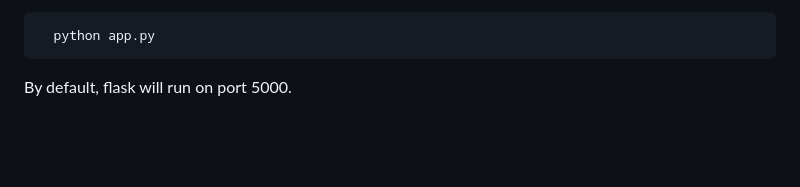
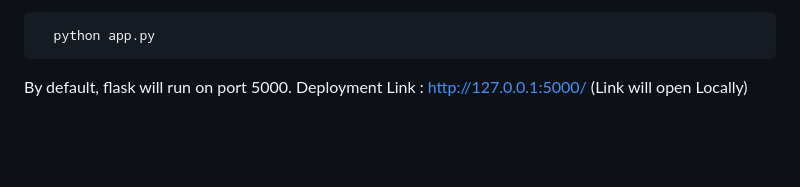
Before and after one commit to aakash-dabhade18/Flight-Fare-Prediction, a Markdown page: README.md, the part around the change. Rendered like a GitHub page.

````diff
--- a/README.md
+++ b/README.md
@@ -87,6 +87,7 @@ This would create a serialized version of our model into a file model.pkl
 ```
 
 By default, flask will run on port 5000.
+Deployment Link : http://127.0.0.1:5000/ (Link will open Locally)
 
 <br><br>
 
````
